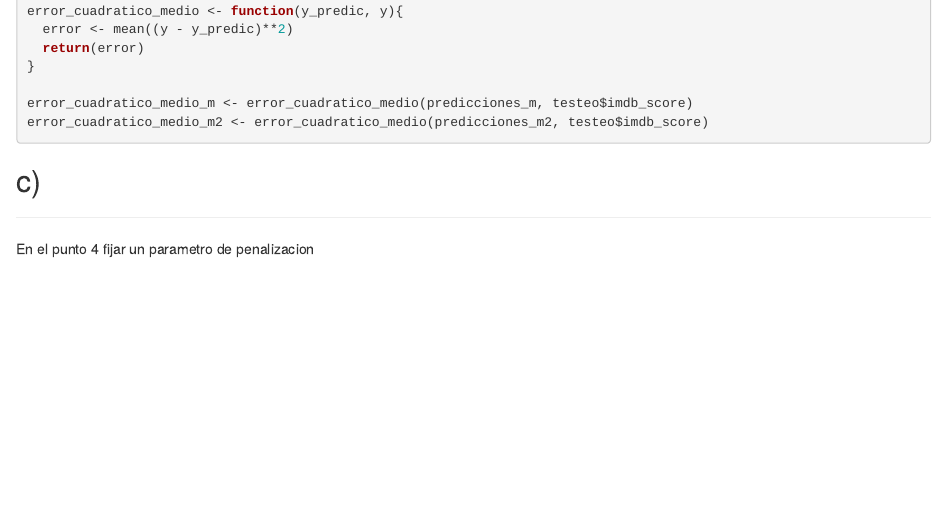
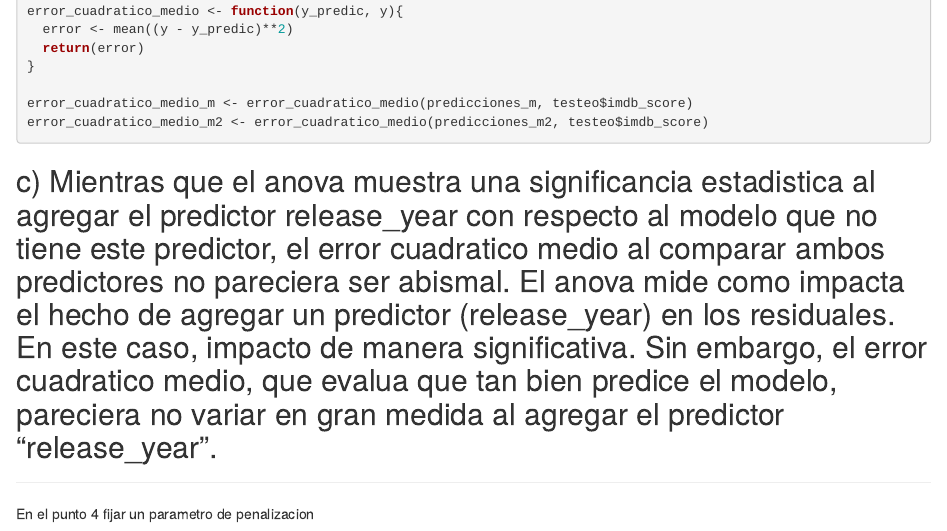
Before and after one commit to iair-embon/Herramientas_Modelado_Estadistica, an R Markdown document (Mixtos/Trabajo_Practico_3.Rmd): the page in a window 1100 px wide, from 6400 px down. Rendered offline with R 4.5, knitr and Pandoc, with nearby package versions; the code chunks are not run, so their results and figures are left out.

Commit message:
Agrgue algo en el punto 3c, hay que seguir pensandola un poquito mas.

````diff
--- a/Mixtos/Trabajo_Practico_3.Rmd
+++ b/Mixtos/Trabajo_Practico_3.Rmd
@@ -320,7 +320,7 @@ error_cuadratico_medio_m <- error_cuadratico_medio(predicciones_m, testeo$imdb_s
 error_cuadratico_medio_m2 <- error_cuadratico_medio(predicciones_m2, testeo$imdb_score)
 ```
 
-## c)
+## c) Mientras que el anova muestra una significancia estadistica al agregar el predictor release_year con respecto al modelo que no tiene este predictor, el error cuadratico medio al comparar ambos predictores no pareciera ser abismal. El anova mide como impacta el hecho de agregar un predictor (release_year) en los residuales. En este caso, impacto de manera significativa. Sin embargo, el error cuadratico medio, que evalua que tan bien predice el modelo, pareciera no variar en gran medida al agregar el predictor "release_year".
 
 -----
 
````
